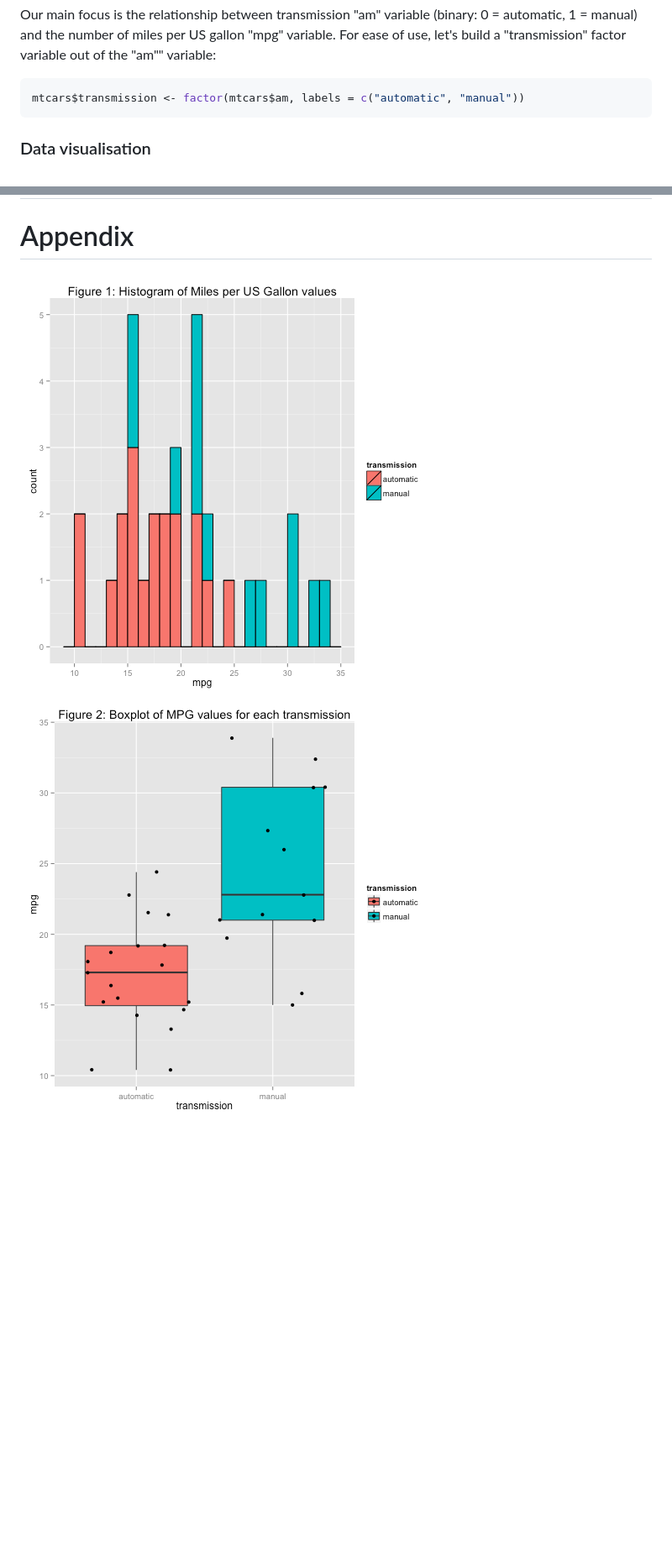
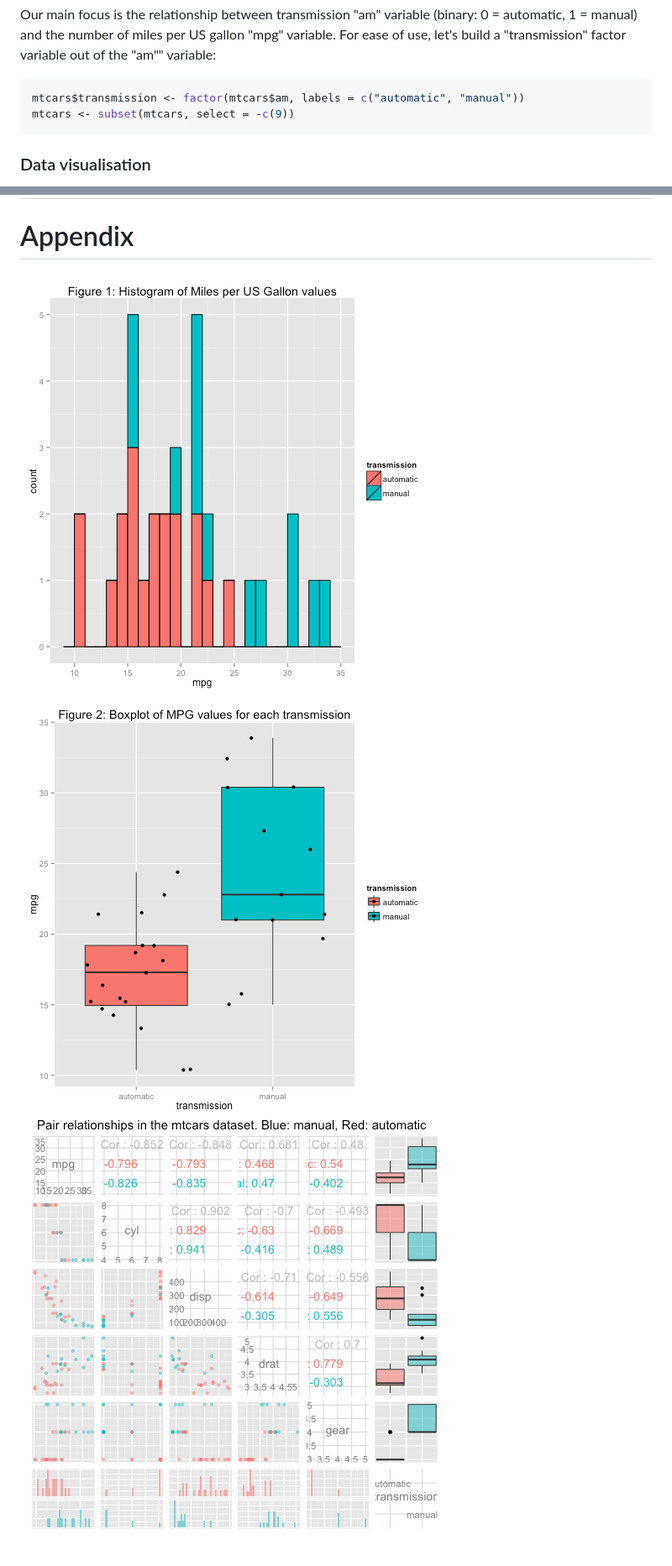
Before and after one commit to chkifa/car-mpg-case-study, a Markdown page: mtcars-regression-analysis.md, 2 parts joined by grey strips. Shown: that part at 84% size. GitHub-like rendering; pictures changed too: figure/unnamed-chunk-51.png (added), figure/unnamed-chunk-52.png (added), figure/unnamed-chunk-53.png (added); blank space fills up the shorter version.

````diff
--- a/mtcars-regression-analysis.md
+++ b/mtcars-regression-analysis.md
@@ -45,6 +45,7 @@ Our main focus is the relationship between transmission "am" variable (binary: 0
 
 ```r
 mtcars$transmission <- factor(mtcars$am, labels = c("automatic", "manual"))
+mtcars <- subset(mtcars, select = -c(9))
 ```
 
 ### Data visualisation
@@ -70,4 +83,4 @@ Thus, this gives an indication about the answer of the first question: manual ca
 ## Further models and quantitative analysis
 
 # Appendix
-![plot of chunk unnamed-chunk-4](figure/unnamed-chunk-41.png) ![plot of chunk unnamed-chunk-4](figure/unnamed-chunk-42.png)
+![plot of chunk unnamed-chunk-5](figure/unnamed-chunk-51.png) ![plot of chunk unnamed-chunk-5](figure/unnamed-chunk-52.png) ![plot of chunk unnamed-chunk-5](figure/unnamed-chunk-53.png)
````
Also changed, not shown: other parts of mtcars-regression-analysis.md (+13 -1 lines), figure/unnamed-chunk-4.png (added), 2 other files.
